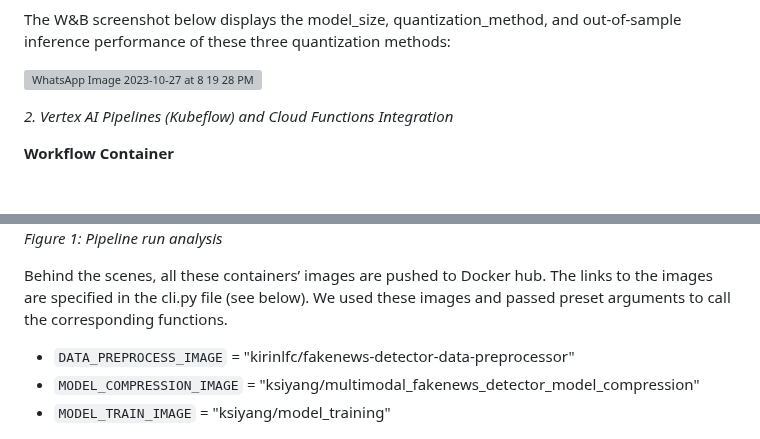
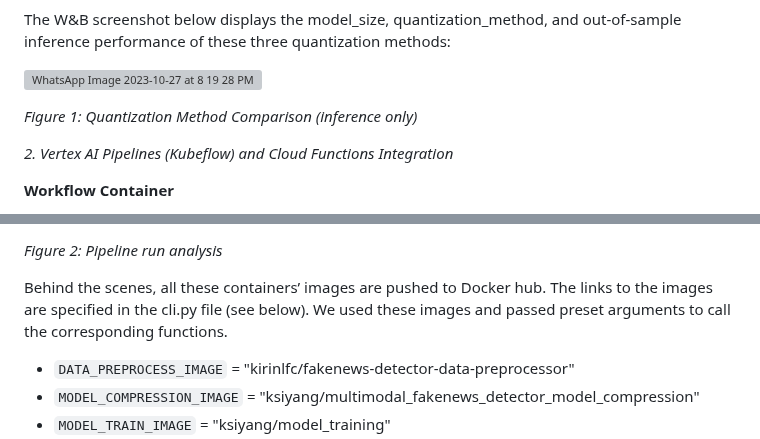
Before and after one commit to AndyWangSFU/AC215_TBD_1, a Markdown page: README.md, 2 parts joined by grey strips. Rendered like a GitHub page; grey boxes are pictures that could not be loaded.

```diff
--- a/README.md
+++ b/README.md
@@ -101,6 +101,8 @@ The W&B screenshot below displays the model_size, quantization_method, and out-o
 
 ![WhatsApp Image 2023-10-27 at 8 19 28 PM](https://github.com/AndyWangSFU/AC215_TBD_1/assets/48002686/ca3ff2d6-549f-4082-9ff8-df07cffd4584)
 
+*Figure 1: Quantization Method Comparison (inference only)*
+
 
 <!-- <img width="1264" alt="Screenshot 2023-10-04 at 7 19 39 PM" src="https://github.com/AndyWangSFU/AC215_TBD_1/assets/112672824/5d9e256a-c711-430f-b6da-b8f8ed4377c3"> -->
 
@@ -122,6 +125,6 @@ After the docker is running, we can call `python cli.py` to call the pipeline. T
 
+*Figure 2: Pipeline run analysis*
 
-*Figure 1: Pipeline run analysis*
 
 
 Behind the scenes, all these containers’ images are pushed to Docker hub. The links to the images are specified in the cli.py file (see below). We used these images and passed preset arguments to call the corresponding functions.
```
Also changed, not shown: other parts of README.md (+2 -1 lines).
